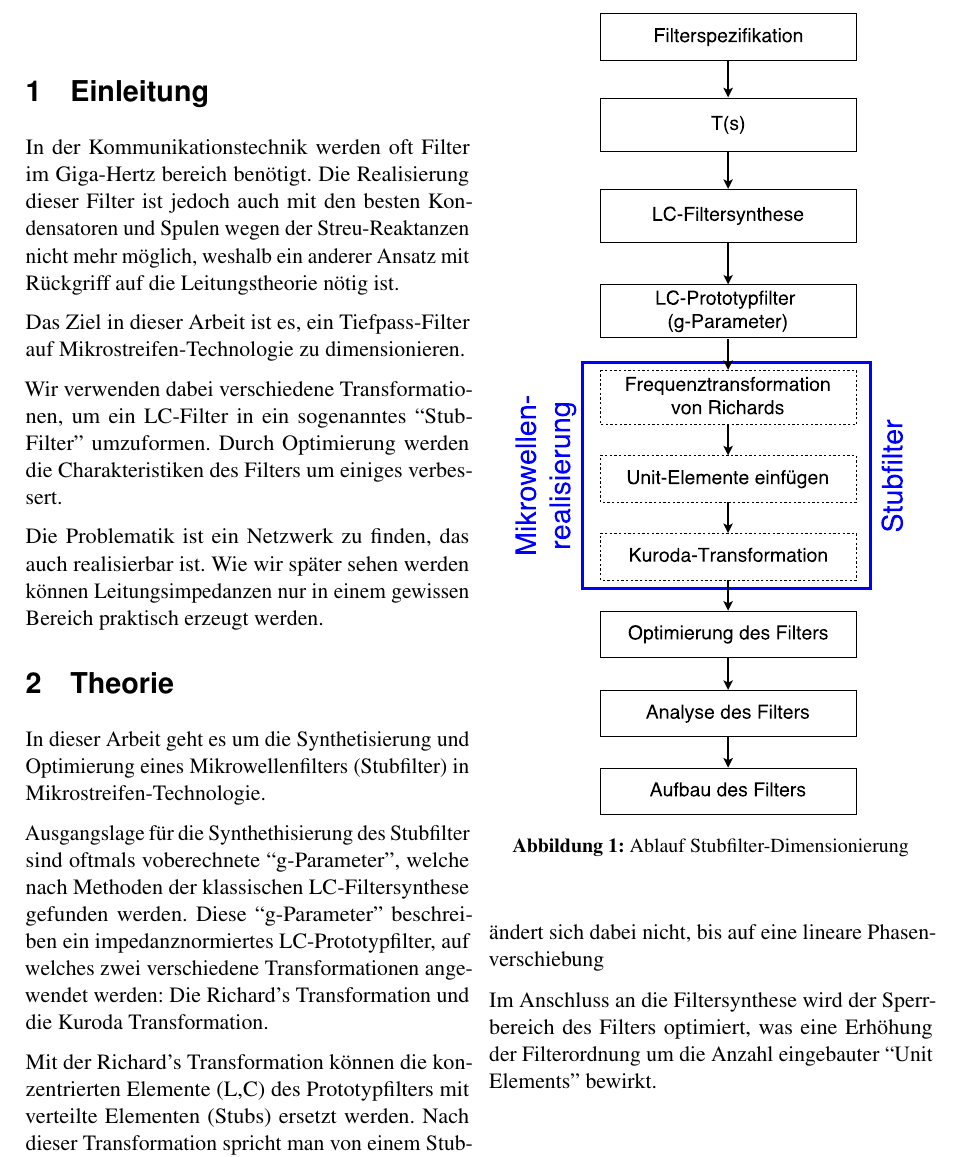
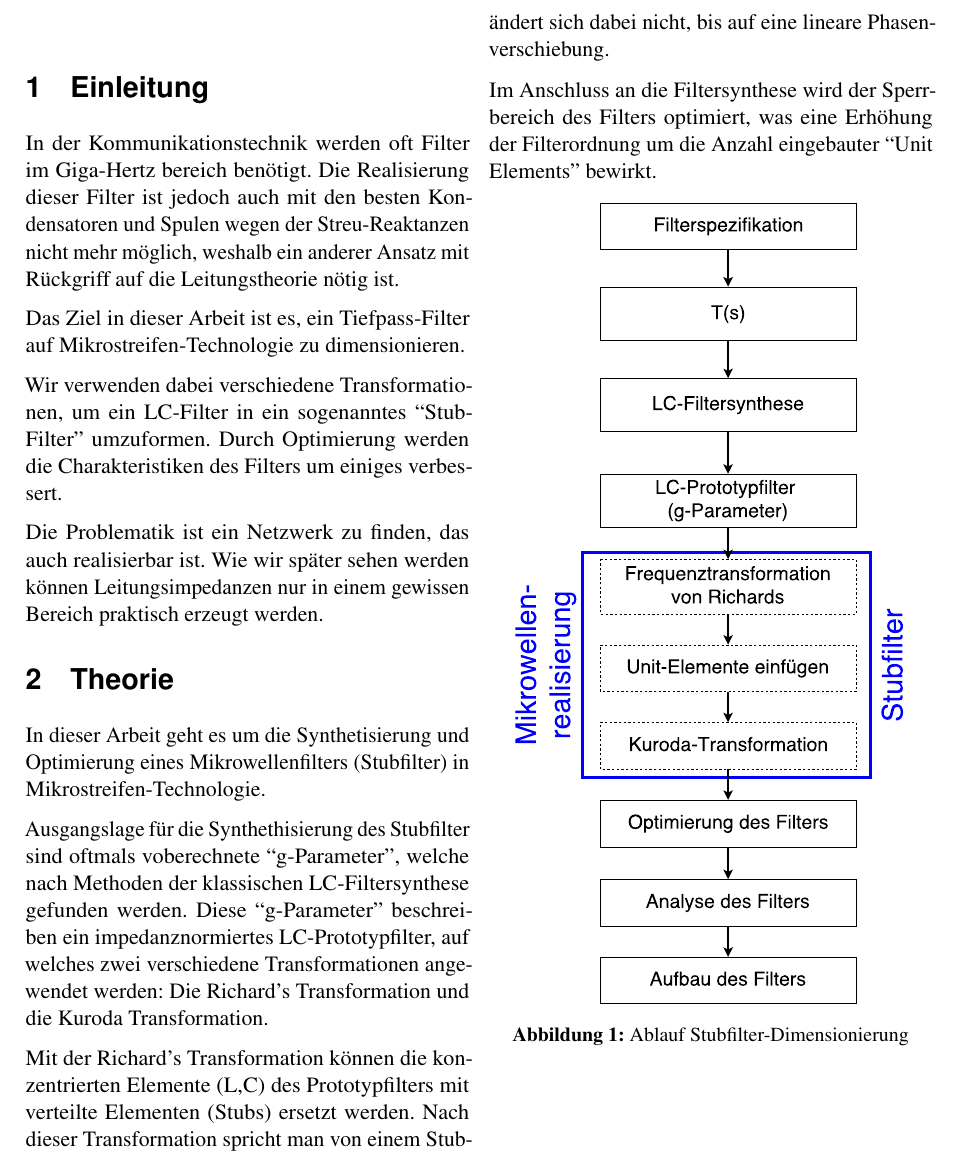
Before and after one commit to TheComet/hf2, a LaTeX document (hf2_bericht_ackermann_murray.tex, which reads sections/theorie.tex): part of page 3 of 11, cut so that both start at the same text. Compiled offline with pdfLaTeX.

Commit message:
bild fuck

```diff
--- a/sections/theorie.tex
+++ b/sections/theorie.tex
@@ -3,13 +3,6 @@
 
 In  dieser  Arbeit  geht  es  um die  Synthetisierung  und  Optimierung  eines
 Mikrowellenfilters (Stubfilter) in Mikrostreifen-Technologie.
-
-\begin{figure}[h!]
-\centering
- 	\includegraphics[width=\imagewidth]{images/Ablauf_Filterdimensionierung.pdf}
- 	\caption{Ablauf Stubfilter-Dimensionierung}
- 	\label{fig:Ablauf_Filterdimensionierung}
-\end{figure}
 
 Ausgangslage  für  die  Synthethisierung  des  Stubfilter  sind oftmals voberechnete
 ``g-Parameter'',  welche  nach  Methoden  der   klassischen  LC-Filtersynthese
@@ -27,12 +20,19 @@ Deshalb  wird  im  Anschluss  die Kuroda Transformation verwendet,  verwendet.
 Dabei  werden sogenannte Unit Elements zwischen den Stubs eingebaut,  um  eine
 physikalische   Distanz  zwischen  den   Stichleitungen   zu   schaffen.   Der
 Amplitudengang  des  Filters ändert sich dabei nicht,  bis  auf  eine  lineare
-Phasenverschiebung
+Phasenverschiebung.
 
 Im  Anschluss  an   die  Filtersynthese  wird  der  Sperrbereich  des  Filters
 optimiert,  was  eine  Erhöhung  der Filterordnung um die  Anzahl  eingebauter
 ``Unit  Elements'' bewirkt.
 
+\begin{figure}[h!]
+\centering
+ 	\includegraphics[width=\imagewidth]{images/Ablauf_Filterdimensionierung.pdf}
+ 	\caption{Ablauf Stubfilter-Dimensionierung}
+ 	\label{fig:Ablauf_Filterdimensionierung}
+\end{figure}
+
 \clearpage\input{sections/theorie/prototypfilter}
 \input{sections/theorie/stubfilter}
 \input{sections/theorie/richards-frequenztransformation}
```
